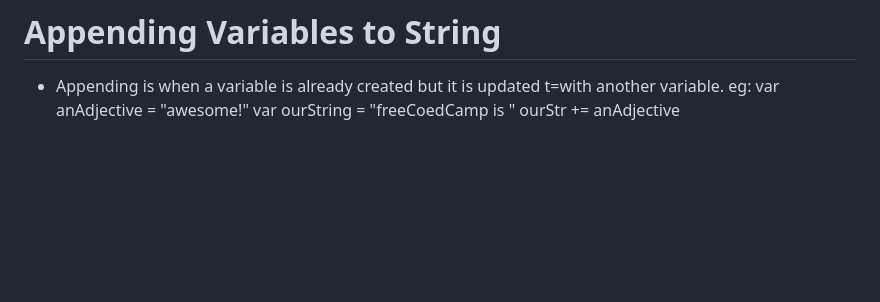
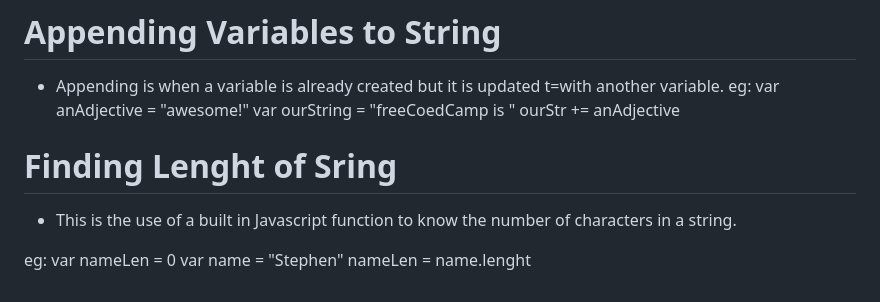
Before and after one commit to stephen-atech/JavaScript-tutorial, a Markdown page: README.md, the part around the change. GitHub-like rendering; blank space fills up the shorter version.

Commit message:
Finding Lenght of Sring

```diff
--- a/README.md
+++ b/README.md
@@ -160,3 +160,11 @@ eg:
    var anAdjective = "awesome!"
    var ourString = "freeCoedCamp is "
    ourStr += anAdjective
+
+# Finding Lenght of Sring
+- This is the use of a built in Javascript function to know the number of characters in a string.
+
+eg:
+   var nameLen = 0
+   var name = "Stephen"
+   nameLen = name.lenght
```
